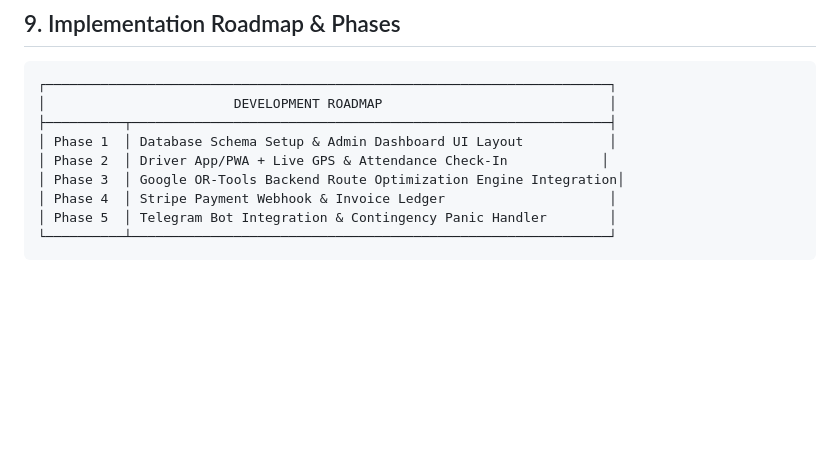
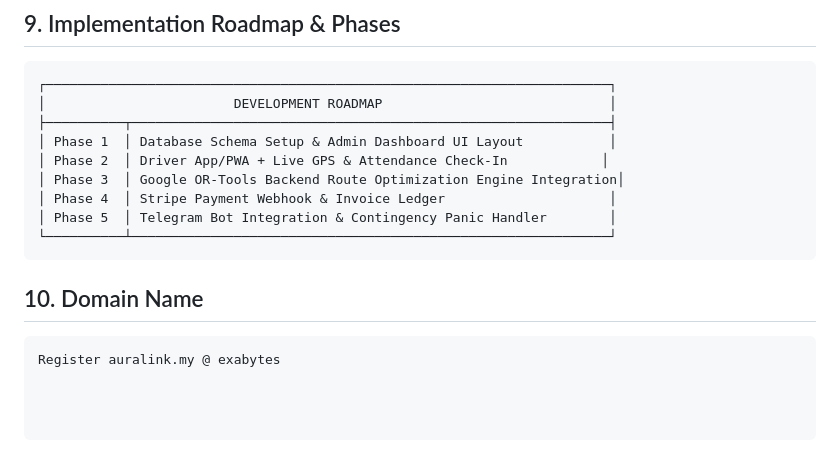
Before and after one commit to entrepreneurmy-ux/happybus, a Markdown page: product_requirement_document_system_architecture.md, the part around the change. Drawn GitHub-style; blank space fills up the shorter version.

````diff
--- a/product_requirement_document_system_architecture.md
+++ b/product_requirement_document_system_architecture.md
@@ -210,3 +210,12 @@ HappyBus operates on a **Hybrid SaaS + Take-Rate Model**:
 │ Phase 5  │ Telegram Bot Integration & Contingency Panic Handler        │
 └──────────┴─────────────────────────────────────────────────────────────┘
 ```
+
+## 10. Domain Name
+
+```
+Register auralink.my @ exabytes
+
+
+
+```
````
